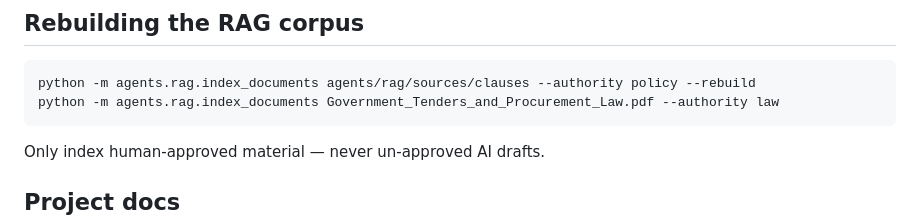
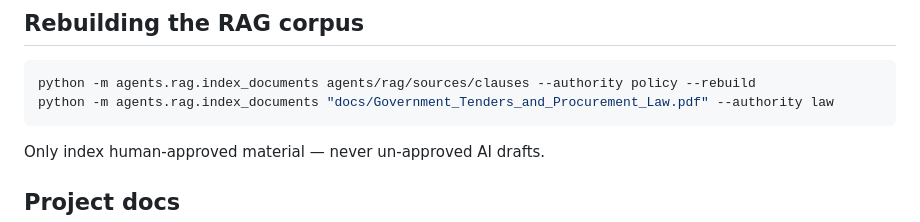
Before and after one commit to Dannylel/mushtary_v2, a Markdown page: README.md, the part around the change. Drawn GitHub-style.

Commit message:
Fix law-PDF path in rebuild docs (moved to docs/)
Co-Authored-By: Claude Opus 4.8 <noreply@anthropic.com>

````diff
--- a/README.md
+++ b/README.md
@@ -77,7 +77,7 @@ RAG fail-safe paths (no Ollama required).
 
 ```bash
 python -m agents.rag.index_documents agents/rag/sources/clauses --authority policy --rebuild
-python -m agents.rag.index_documents Government_Tenders_and_Procurement_Law.pdf --authority law
+python -m agents.rag.index_documents "docs/Government_Tenders_and_Procurement_Law.pdf" --authority law
 ```
 
 Only index human-approved material — never un-approved AI drafts.
````
Also changed, not shown: 1 other file.
